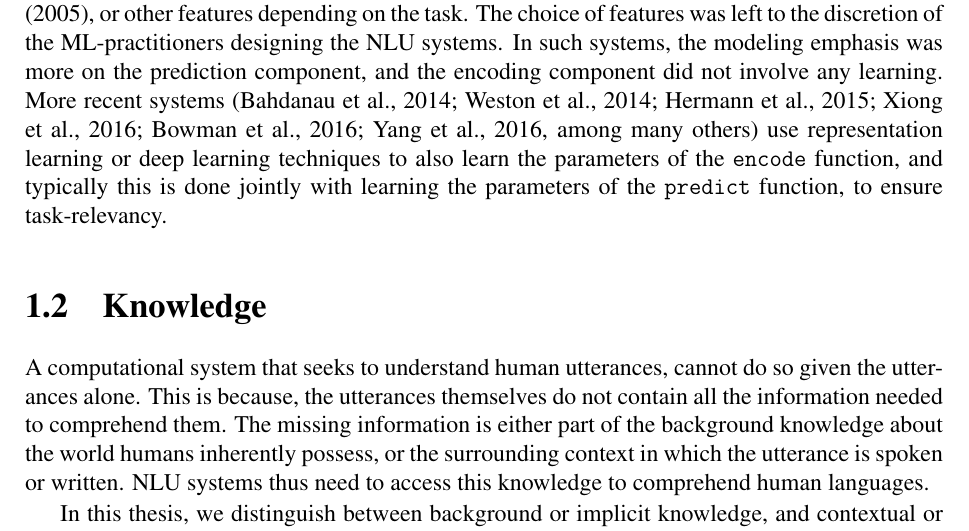
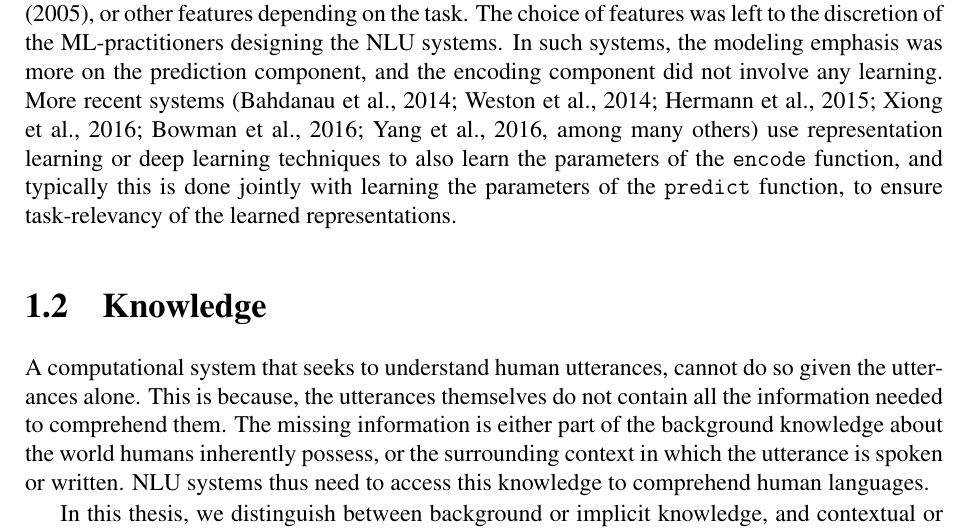
Before and after one commit to pdasigi/thesis, a LaTeX thesis (pdasigi_thesis_proposal.tex, which reads chapters/introduction.tex): part of page 12 of 73, cut so that both start at the same text. Compiled offline with pdfLaTeX.

Commit message:
Committing changes made before first draft of proposal

```diff
--- a/chapters/introduction.tex
+++ b/chapters/introduction.tex
@@ -32,7 +32,7 @@ named entity information \cite{tatu2005semantic}, or other features depending on
 designing the NLU systems. In such systems, the modeling emphasis was more on the prediction component, and the encoding component did not involve any learning.
 More recent systems \citep[among many others]{bahdanau:14,weston2014memory,hermann2015teaching,Xiong2016DynamicMN,bowman2016fast,yang:16}
 use representation learning or deep learning techniques to also learn the parameters of the
-$\mathtt{encode}$ function, and typically this is done jointly with learning the parameters of the $\mathtt{predict}$ function, to ensure task-relevancy.
+$\mathtt{encode}$ function, and typically this is done jointly with learning the parameters of the $\mathtt{predict}$ function, to ensure task-relevancy of the learned representations.
 
 \section{Knowledge}
 \label{sec:intro_external_knowledge}
```
